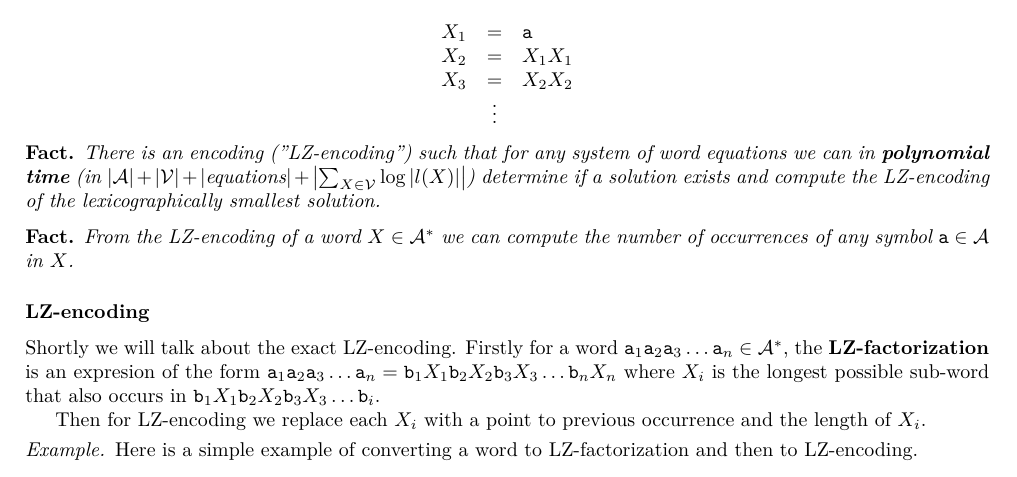
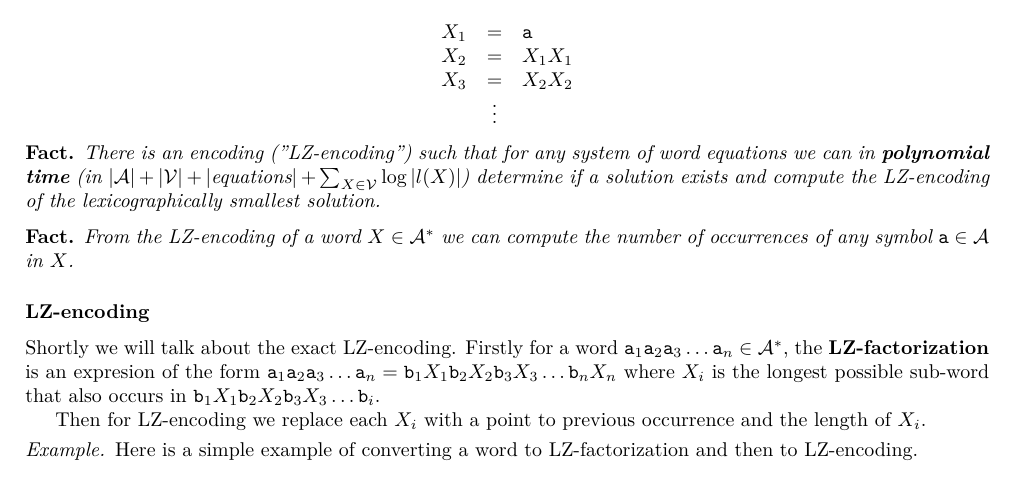
Before and after one commit to metury/notes, a LaTeX thesis (grg/grg.tex, which reads grg/grg-ii/01-string-np.tex): part of page 42 of 67, cut so that both start at the same text. Compiled offline with LuaLaTeX.

Commit message:
txs auto checkin

```diff
--- a/grg/grg-ii/01-string-np.tex
+++ b/grg/grg-ii/01-string-np.tex
@@ -375,7 +375,7 @@ $$
 $$
 
 \begin{fact}
-	There is an encoding ("LZ-encoding") such that for any system of word equations we can in \textbf{polynomial time} (in $\abs{\mathcal{A}} + \abs{\mathcal{V}} + \abs{\text{equations}} + \abs{\sum_{X \in \mathcal{V}} \log |l(X)|}$) determine if a solution exists and compute the LZ-encoding of the lexicographically smallest solution.
+	There is an encoding ("LZ-encoding") such that for any system of word equations we can in \textbf{polynomial time} (in $\abs{\mathcal{A}} + \abs{\mathcal{V}} + \abs{\text{equations}} + \sum_{X \in \mathcal{V}} \log |l(X)|$) determine if a solution exists and compute the LZ-encoding of the lexicographically smallest solution.
 \end{fact}
 
 \begin{fact}
```
